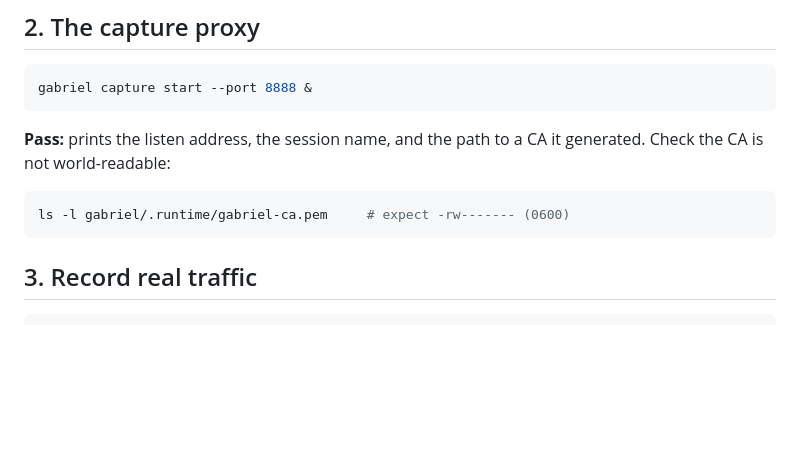
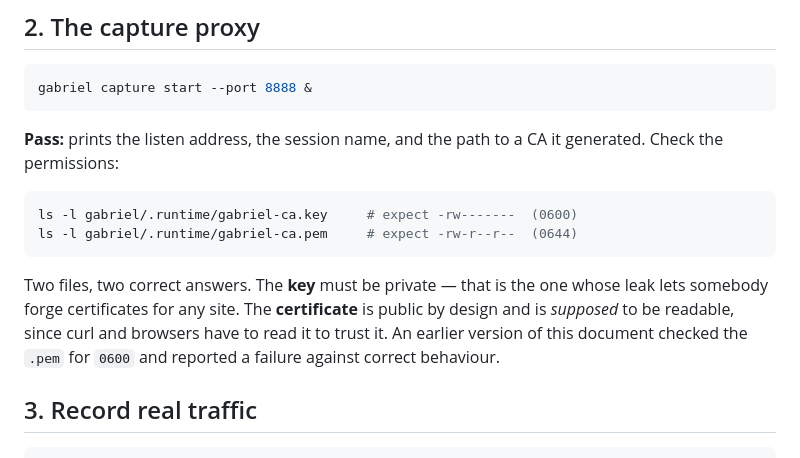
Before and after one commit to Alban-M/Gabrielbrowser, a Markdown page: docs/manual-test.md, the part around the change. Drawn GitHub-style; blank space fills up the shorter version.

Commit message:
The manual pass checked the wrong CA file
Running it end to end produced one failure, and the failure was in the
document. It told the reader to check `gabriel-ca.pem` for 0600 and call
anything else a defect. That file is the certificate — no key material in it —
and it is 0644 on purpose, because curl and browsers have to read a certificate
in order to trust it. The private key is a separate file, `gabriel-ca.key`,
and it is 0600 as intended.

So the check now names both files and both expected modes, and says why they
differ. A test that reports a failure against correct behaviour is worse than
no test: it trains the next reader to ignore the output.

Everything else passed: capture through the proxy, HTTPS interception, promote
with no cookie in the committed file, an authenticated replay from that file,
diff, vault listing names only, JWT flagging expiry and admitting it cannot
verify the signature, a complete HAR export declaring nothing and a --limit
export declaring itself, JUnit and HTML reports, and a feedback bundle carrying
neither the session cookie nor the vault value.

````diff
--- a/docs/manual-test.md
+++ b/docs/manual-test.md
@@ -88,11 +88,18 @@ gabriel capture start --port 8888 &
 ```
 
 **Pass:** prints the listen address, the session name, and the path to a CA it
-generated. Check the CA is not world-readable:
+generated. Check the permissions:
 
 ```sh
-ls -l gabriel/.runtime/gabriel-ca.pem     # expect -rw------- (0600)
+ls -l gabriel/.runtime/gabriel-ca.key     # expect -rw-------  (0600)
+ls -l gabriel/.runtime/gabriel-ca.pem     # expect -rw-r--r--  (0644)
 ```
+
+Two files, two correct answers. The **key** must be private — that is the one
+whose leak lets somebody forge certificates for any site. The **certificate**
+is public by design and is *supposed* to be readable, since curl and browsers
+have to read it to trust it. An earlier version of this document checked the
+`.pem` for `0600` and reported a failure against correct behaviour.
 
 ## 3. Record real traffic
 
````
